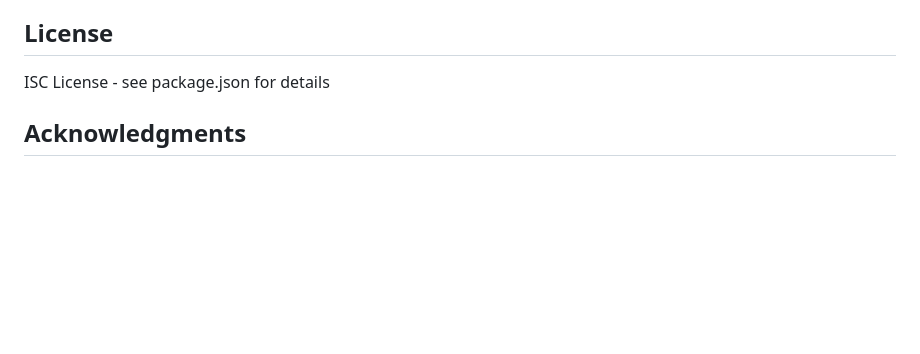
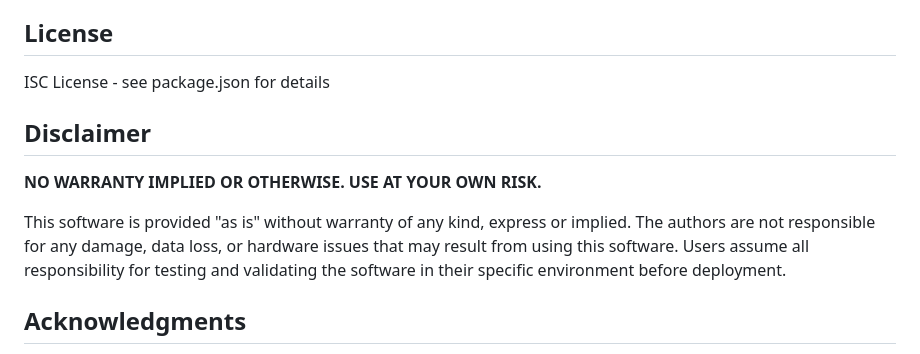
Before and after one commit to BCharlie/microbit-ble, a Markdown page: README.md, the part around the change. GitHub-like rendering; blank space fills up the shorter version.

Commit message:
Add disclaimer section to README
🤖 Generated with [Claude Code](https://claude.ai/code)

Co-Authored-By: Claude <noreply@anthropic.com>

```diff
--- a/README.md
+++ b/README.md
@@ -219,6 +219,12 @@ npm run dev  # Uses nodemon for auto-restart
 
 ISC License - see package.json for details
 
+## Disclaimer
+
+**NO WARRANTY IMPLIED OR OTHERWISE. USE AT YOUR OWN RISK.**
+
+This software is provided "as is" without warranty of any kind, express or implied. The authors are not responsible for any damage, data loss, or hardware issues that may result from using this software. Users assume all responsibility for testing and validating the software in their specific environment before deployment.
+
 ## Acknowledgments
 
 - Built using [@abandonware/noble](https://github.com/abandonware/noble) for BLE communication
```
